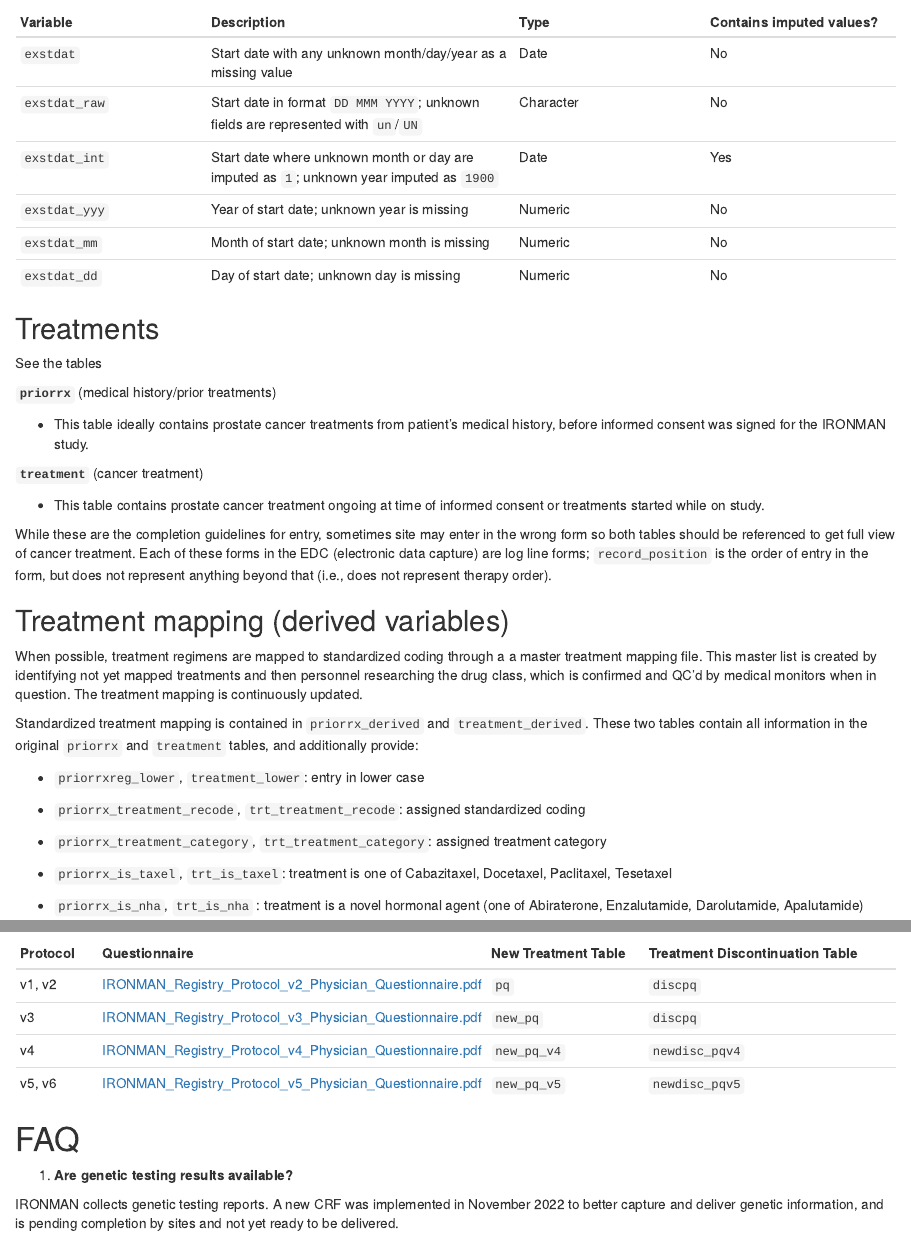
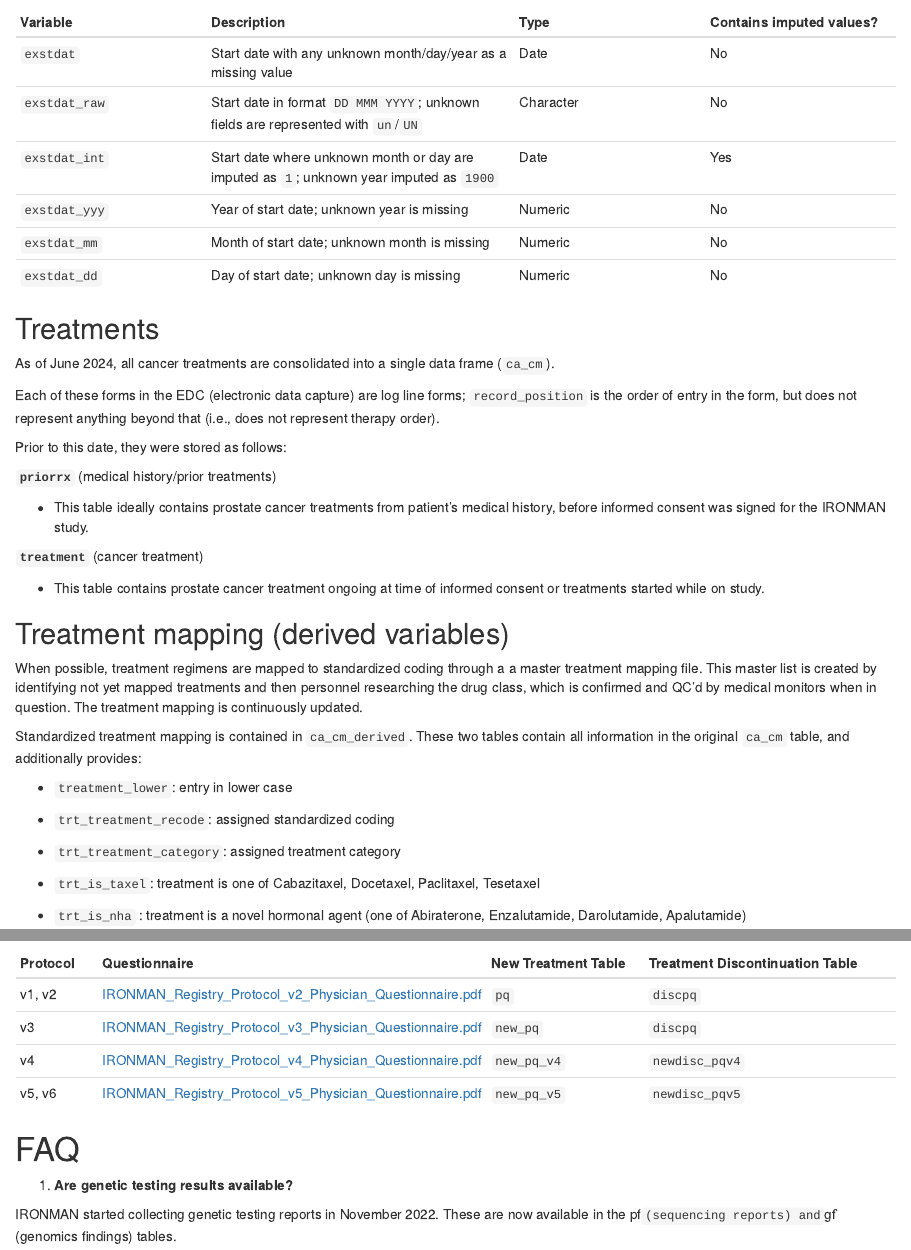
Before and after one commit to pcctc/ironer, an R Markdown document (vignettes/articles/data-documentation-medidata.Rmd): the page in a window 1100 px wide, from 610 px down, and a second part further down, joined at a grey line. Rendered offline with R 4.5, knitr and Pandoc, with nearby package versions; some code elsewhere in the file could not run offline; common packages that the code uses without loading them are loaded.

Commit message:
update data documentation

```diff
--- a/vignettes/articles/data-documentation-medidata.Rmd
+++ b/vignettes/articles/data-documentation-medidata.Rmd
@@ -63,7 +63,15 @@ For example, in the `treatment` table the field `exstdat` (treatment start date)
 
 ## Treatments
 
-See the tables
+
+As of June 2024, all cancer treatments are consolidated into a single data frame (`ca_cm`).
+
+Each of these forms in the EDC (electronic data capture) are log line forms;
+`record_position` is the order of entry in the form, but does not represent anything
+beyond that (i.e., does not represent therapy order).
+
+
+Prior to this date, they were stored as follows:
 
 **`priorrx`** (medical history/prior treatments)
 
@@ -73,8 +81,7 @@ See the tables
 
 -   This table contains prostate cancer treatment ongoing at time of informed consent or treatments started while on study.
 
-While these are the completion guidelines for entry, sometimes site may enter in the wrong form so both tables should be referenced to get full view of cancer treatment.
-Each of these forms in the EDC (electronic data capture) are log line forms; `record_position` is the order of entry in the form, but does not represent anything beyond that (i.e., does not represent therapy order).
+
 
 ## Treatment mapping (derived variables)
 
@@ -82,18 +89,18 @@ When possible, treatment regimens are mapped to standardized coding through a a
 This master list is created by identifying not yet mapped treatments and then personnel researching the drug class, which is confirmed and QC'd by medical monitors when in question.
 The treatment mapping is continuously updated.
 
-Standardized treatment mapping is contained in `priorrx_derived` and `treatment_derived`.
-These two tables contain all information in the original `priorrx` and `treatment` tables, and additionally provide:
+Standardized treatment mapping is contained in `ca_cm_derived`.
+These two tables contain all information in the original `ca_cm` table, and additionally provides:
 
--   `priorrxreg_lower`, `treatment_lower`: entry in lower case
+-   `treatment_lower`: entry in lower case
 
--   `priorrx_treatment_recode`, `trt_treatment_recode`: assigned standardized coding
+-   `trt_treatment_recode`: assigned standardized coding
 
--   `priorrx_treatment_category`, `trt_treatment_category`: assigned treatment category
+-   `trt_treatment_category`: assigned treatment category
 
--   `priorrx_is_taxel`, `trt_is_taxel`: treatment is one of Cabazitaxel, Docetaxel, Paclitaxel, Tesetaxel
+-   `trt_is_taxel`: treatment is one of Cabazitaxel, Docetaxel, Paclitaxel, Tesetaxel
 
--   `priorrx_is_nha`, `trt_is_nha` : treatment is a novel hormonal agent (one of Abiraterone, Enzalutamide, Darolutamide, Apalutamide)
+-   `trt_is_nha` : treatment is a novel hormonal agent (one of Abiraterone, Enzalutamide, Darolutamide, Apalutamide)
 
 ## Gleason scores (derived variables)
 
@@ -162,5 +169,5 @@ The Physician Questionnaires have changed over time under different protocols.
 
 1.  **Are genetic testing results available?**
 
-IRONMAN collects genetic testing reports.
-A new CRF was implemented in November 2022 to better capture and deliver genetic information, and is pending completion by sites and not yet ready to be delivered.
+IRONMAN started collecting genetic testing reports in November 2022. These are now
+available in the pf` (sequencing reports) and `gf` (genomics findings) tables.
```
